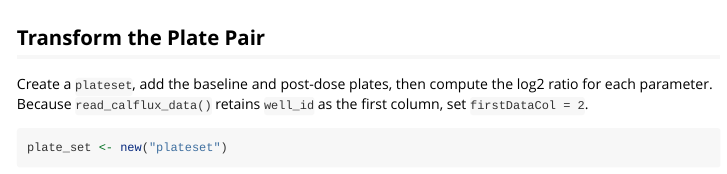
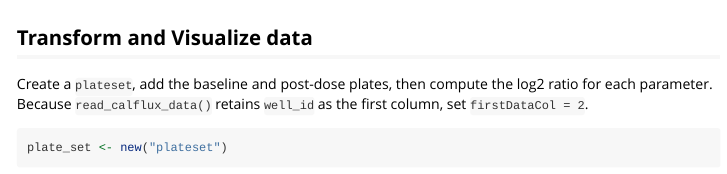
Before and after one commit to ncats/CalFluxTools, an R Markdown document (CalFluxTools-example-data.Rmd): the page in a window 1100 px wide, from 5710 px down. Rendered offline with R 4.5, knitr and Pandoc, with nearby package versions; some code elsewhere in the file could not run offline.

Commit message:
Improve vignette heatmap example

````diff
--- a/CalFluxTools-example-data.Rmd
+++ b/CalFluxTools-example-data.Rmd
@@ -223,7 +223,7 @@
 knitr::kable(head(cv_report, 10))
 ```
 
-## Transform the Plate Pair
+## Transform and Visualize data
 
 Create a `plateset`, add the baseline and post-dose plates, then compute the
 log2 ratio for each parameter. Because `read_calflux_data()` retains `well_id`
````
Also changed, not shown: index.html, CalFluxTools-example-data.Rmd (2 more changed lines).
